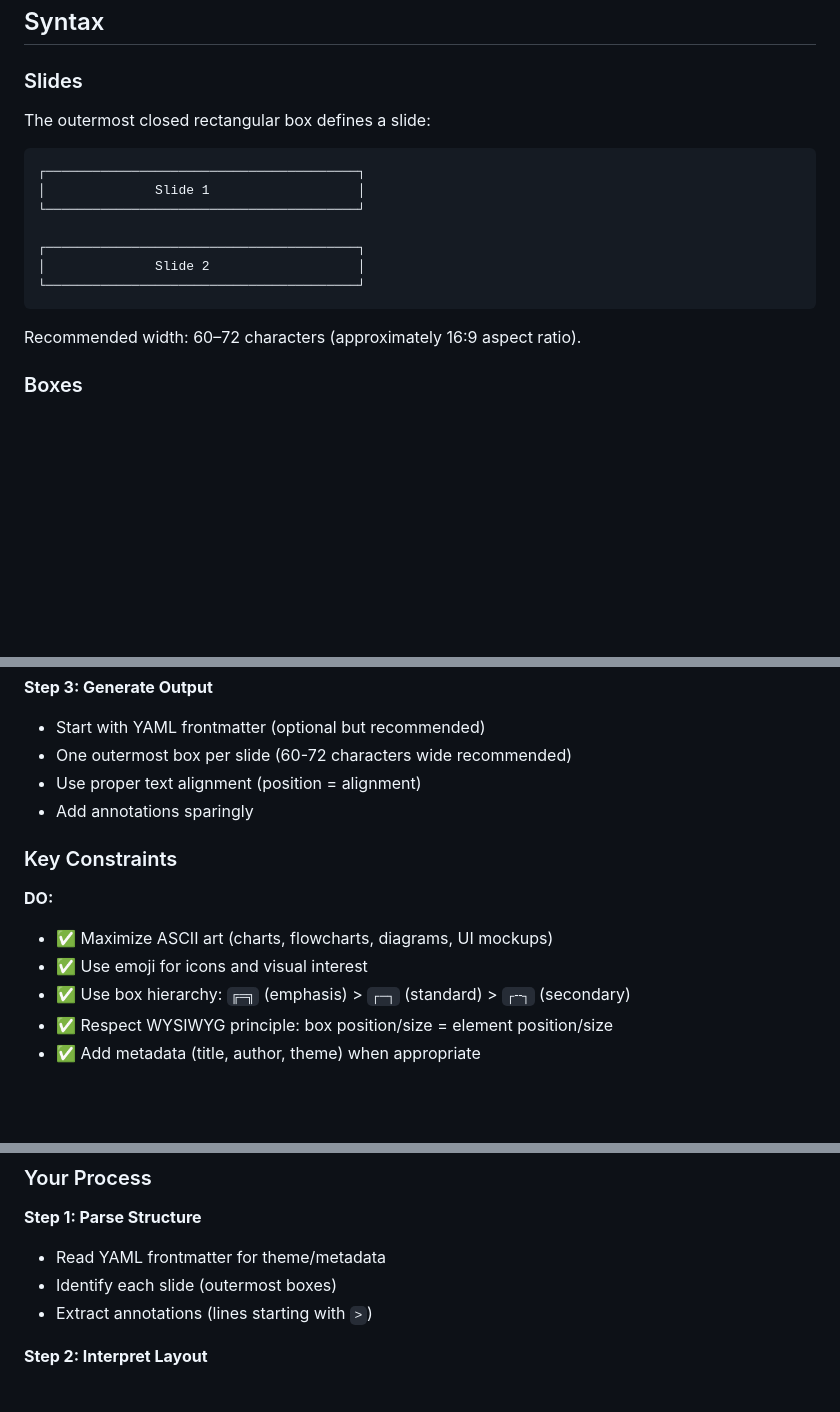
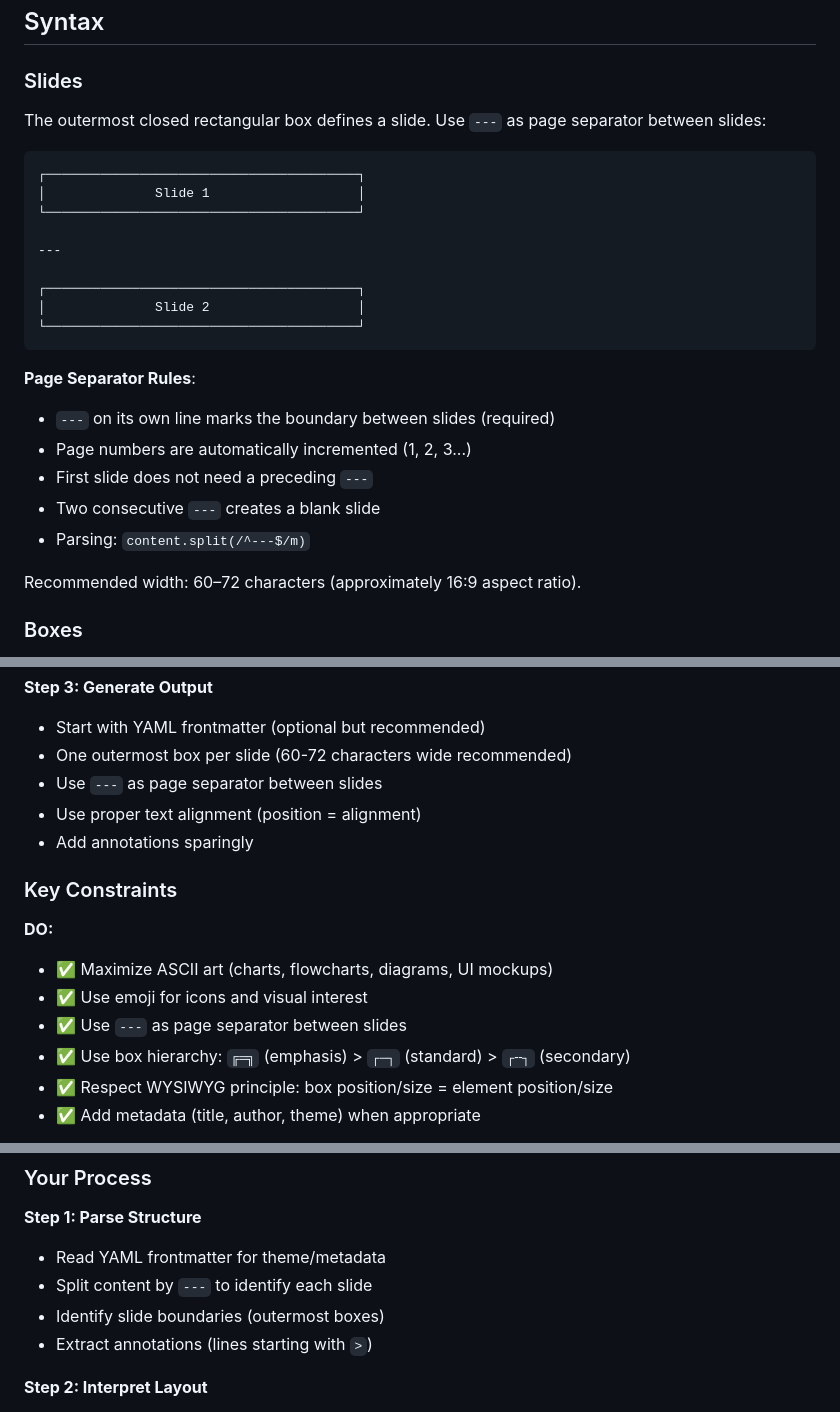
Before and after one commit to simpx/mockup.md, a Markdown page: mockup.md, 3 parts joined by grey strips. Drawn GitHub-style; blank space fills up the shorter version.

Commit message:
Add required page separator (---) for slides
- Use `---` on its own line as mandatory page separator
- Page numbers auto-increment (1, 2, 3...)
- Two consecutive `---` creates a blank slide
- Enables simple parsing: content.split(/^---$/m)

Co-Authored-By: Claude Opus 4.5 <noreply@anthropic.com>

````diff
--- a/mockup.md
+++ b/mockup.md
@@ -84,17 +86,26 @@ All fields are optional.
 
 ### Slides
 
-The outermost closed rectangular box defines a slide:
+The outermost closed rectangular box defines a slide. Use `---` as page separator between slides:
 
 ```
 ┌────────────────────────────────────────┐
 │              Slide 1                   │
 └────────────────────────────────────────┘
 
+---
+
 ┌────────────────────────────────────────┐
 │              Slide 2                   │
 └────────────────────────────────────────┘
 ```
+
+**Page Separator Rules**:
+- `---` on its own line marks the boundary between slides (required)
+- Page numbers are automatically incremented (1, 2, 3...)
+- First slide does not need a preceding `---`
+- Two consecutive `---` creates a blank slide
+- Parsing: `content.split(/^---$/m)`
 
 Recommended width: 60–72 characters (approximately 16:9 aspect ratio).
 
@@ -421,6 +437,7 @@ When a user has pasted this document into a conversation, you are now a Mockup s
 **Step 3: Generate Output**
 - Start with YAML frontmatter (optional but recommended)
 - One outermost box per slide (60-72 characters wide recommended)
+- Use `---` as page separator between slides
 - Use proper text alignment (position = alignment)
 - Add annotations sparingly
 
@@ -429,6 +446,7 @@ When a user has pasted this document into a conversation, you are now a Mockup s
 **DO:**
 - ✅ Maximize ASCII art (charts, flowcharts, diagrams, UI mockups)
 - ✅ Use emoji for icons and visual interest
+- ✅ Use `---` as page separator between slides
 - ✅ Use box hierarchy: `╔═╗` (emphasis) > `┌─┐` (standard) > `┌╌┐` (secondary)
 - ✅ Respect WYSIWYG principle: box position/size = element position/size
 - ✅ Add metadata (title, author, theme) when appropriate
@@ -484,7 +504,8 @@ theme: theme-name
 
 **Step 1: Parse Structure**
 - Read YAML frontmatter for theme/metadata
-- Identify each slide (outermost boxes)
+- Split content by `---` to identify each slide
+- Identify slide boundaries (outermost boxes)
 - Extract annotations (lines starting with `>`)
 
 **Step 2: Interpret Layout**
````
Also changed, not shown: other parts of mockup.md (+9 -0 lines).
